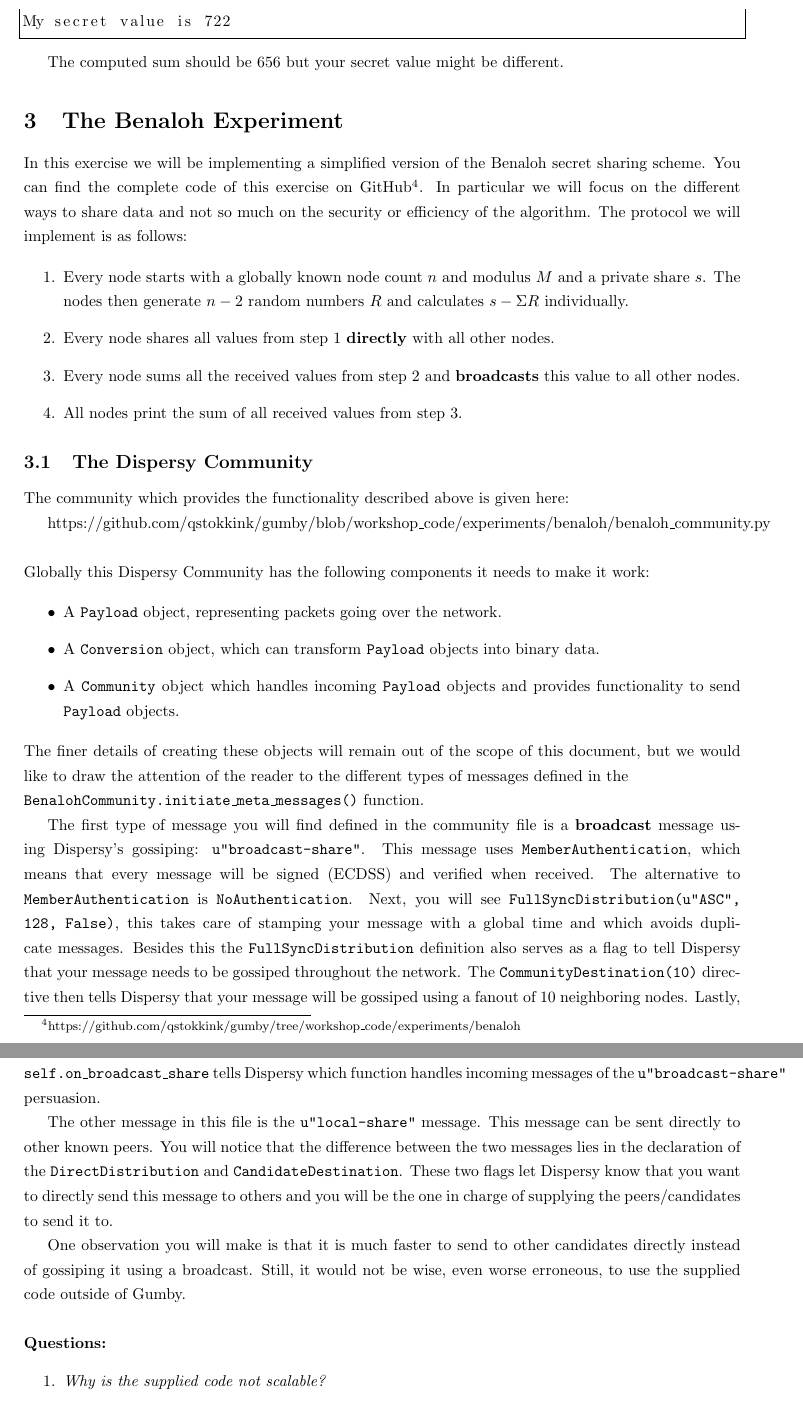
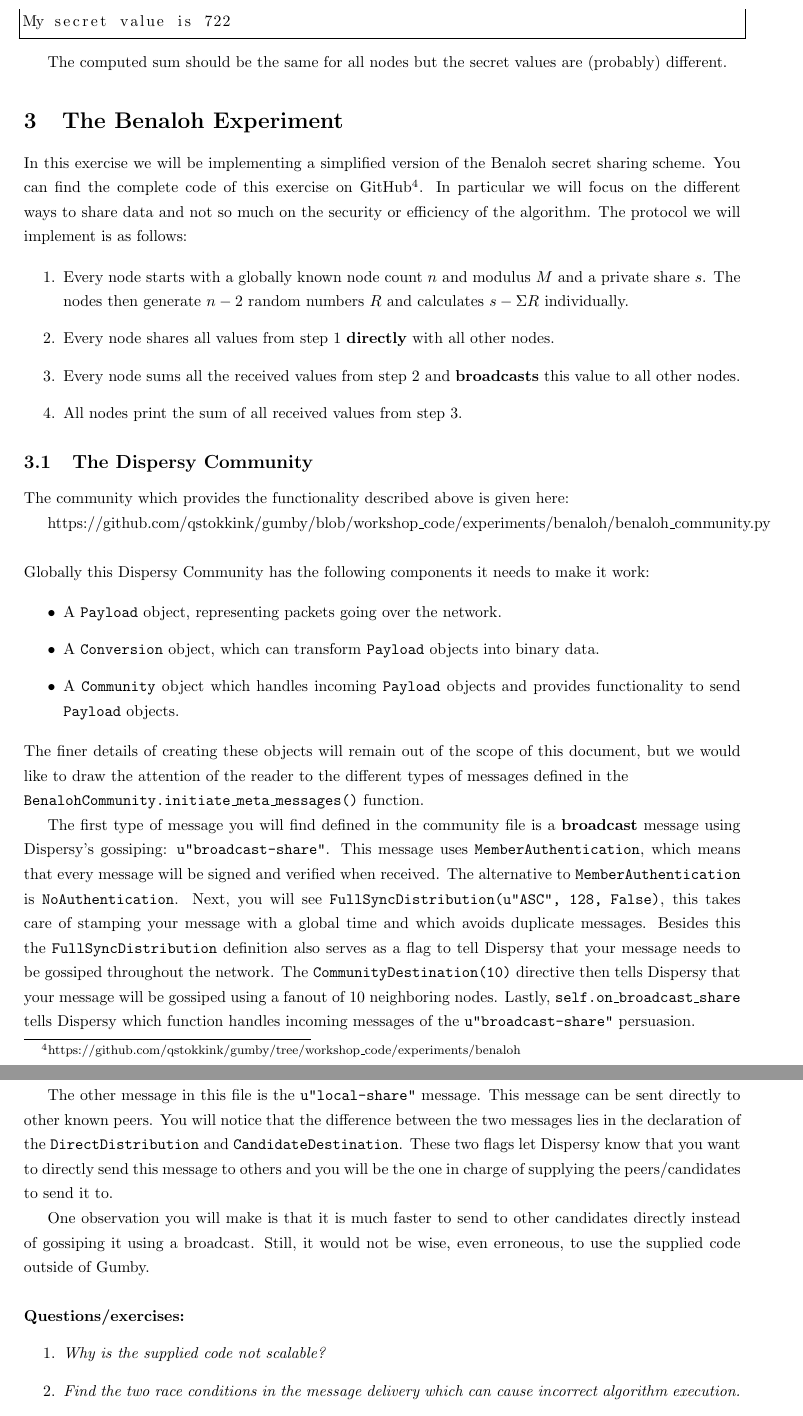
Before and after one commit to blockchain-lab/gumby-workshop, a LaTeX document (workshop.tex): two parts of pages 4 and 5 of 5, joined at a grey line, cut so that both start at the same text. Compiled offline with pdfLaTeX.

Commit message:
Minor fixes to text

```diff
--- a/workshop.tex
+++ b/workshop.tex
@@ -126,7 +126,7 @@ My computed sum is 656
 My secret value is 722
 \end{lstlisting}
 
-The computed sum should be 656 but your secret value might be different.
+The computed sum should be the same for all nodes but the secret values are (probably) different.
 
 \section{The Benaloh Experiment}
 In this exercise we will be implementing a simplified version of the Benaloh secret sharing scheme.
@@ -159,7 +159,7 @@ https://github.com/qstokkink/gumby/blob/workshop\_code/experiments/benaloh/benal
 \noindent The finer details of creating these objects will remain out of the scope of this document, but we would like to draw the attention of the reader to the different types of messages defined in the \\\texttt{BenalohCommunity.initiate\_meta\_messages()} function.
 
 The first type of message you will find defined in the community file is a \textbf{broadcast} message using Dispersy's gossiping: \texttt{u"broadcast-share"}.
-This message uses \texttt{MemberAuthentication}, which means that every message will be signed (ECDSS)  and verified when received.
+This message uses \texttt{MemberAuthentication}, which means that every message will be signed  and verified when received.
 The alternative to \texttt{MemberAuthentication} is \texttt{NoAuthentication}.
 Next, you will see \texttt{FullSyncDistribution(u"ASC", 128, False)}, this takes care of stamping your message with a global time and which avoids duplicate messages.
 Besides this the \texttt{FullSyncDistribution} definition also serves as a flag to tell Dispersy that your message needs to be gossiped throughout the network.
@@ -172,11 +172,13 @@ You will notice that the difference between the two messages lies in the declara
 These two flags let Dispersy know that you want to directly send this message to others and you will be the one in charge of supplying the peers/candidates to send it to.
 
 One observation you will make is that it is much faster to send to other candidates directly instead of gossiping it using a broadcast.
-Still, it would not be wise, even worse erroneous, to use the supplied code outside of Gumby.\\
+Still, it would not be wise, even erroneous, to use the supplied code outside of Gumby.\\
 \\
-\textbf{Questions:}
+\textbf{Questions/exercises:}
 \begin{enumerate}
 \item \textit{Why is the supplied code not scalable?}
+\item \textit{Find the two race conditions in the message delivery which can cause incorrect algorithm execution.}
+\item \textit{Do the two messages have a different wire format?}
 \end{enumerate}
 
 \bibliographystyle{plain}
```
